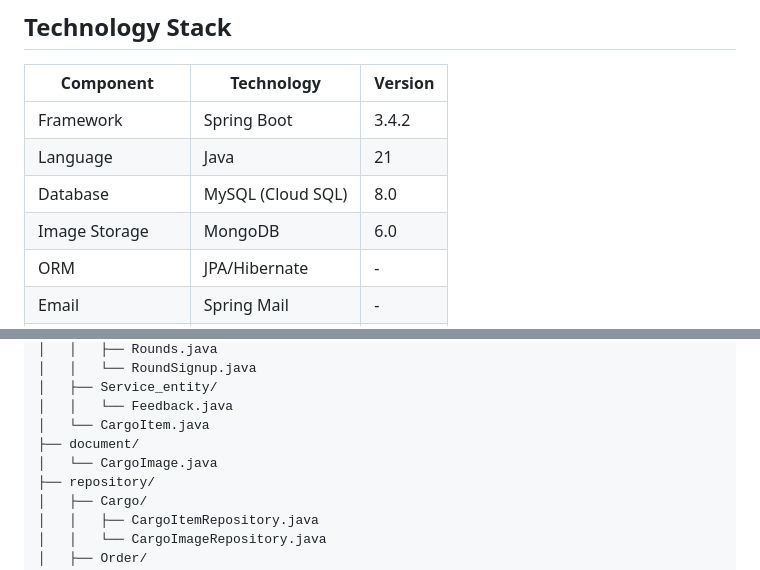
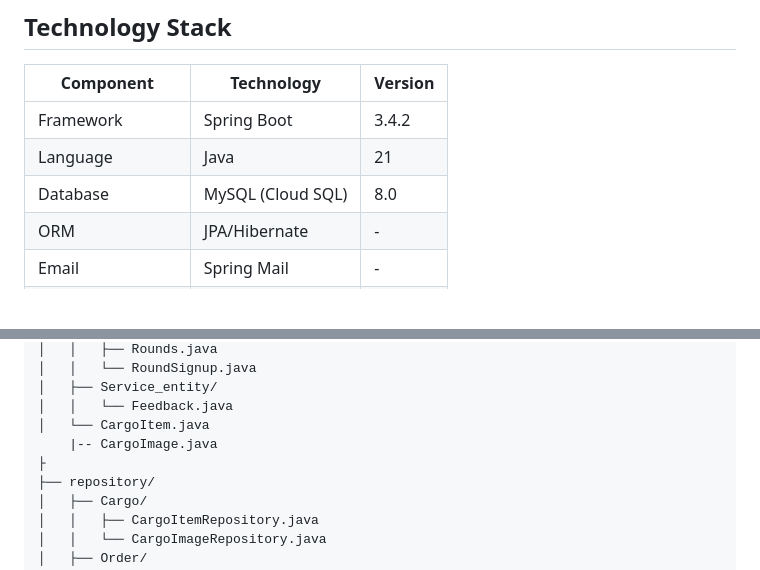
Before and after one commit to rucNick/StreetMed_Web_APP_2.0, a Markdown page: Docs/BackendTechGuide.md, 2 parts joined by grey strips. Rendered like a GitHub page; blank space fills up the shorter version.

```diff
--- a/Docs/BackendTechGuide.md
+++ b/Docs/BackendTechGuide.md
@@ -82,7 +82,6 @@
 | Framework | Spring Boot | 3.4.2 |
 | Language | Java | 21 |
 | Database | MySQL (Cloud SQL) | 8.0 |
-| Image Storage | MongoDB | 6.0 |
 | ORM | JPA/Hibernate | - |
 | Email | Spring Mail | - |
 | Build Tool | Maven | 3.6+ |
@@ -168,8 +167,8 @@ com.backend.streetmed_backend/
 │   ├── Service_entity/
 │   │   └── Feedback.java
 │   └── CargoItem.java
-├── document/
-│   └── CargoImage.java
+    |-- CargoImage.java
+├
 ├── repository/
 │   ├── Cargo/
 │   │   ├── CargoItemRepository.java
```
